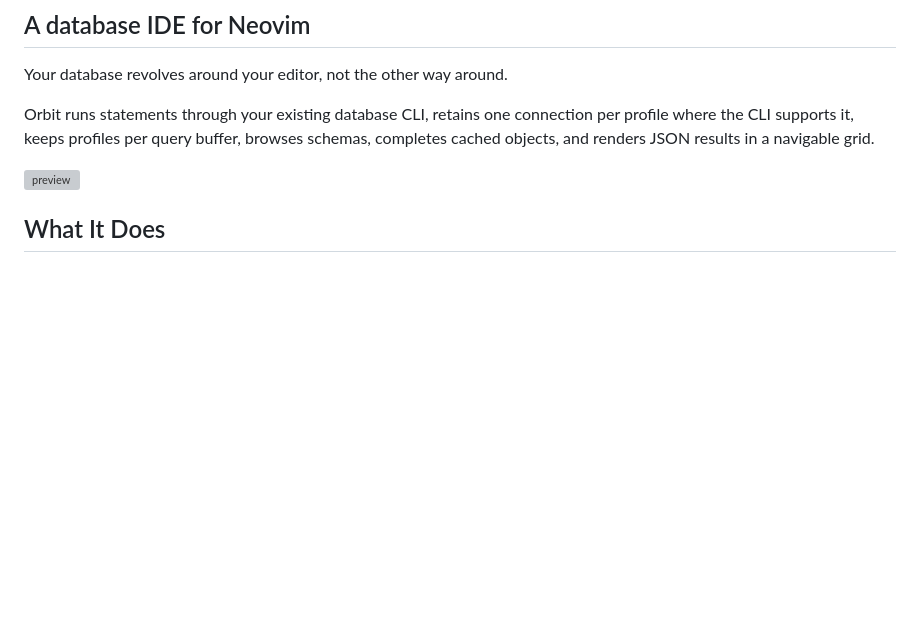
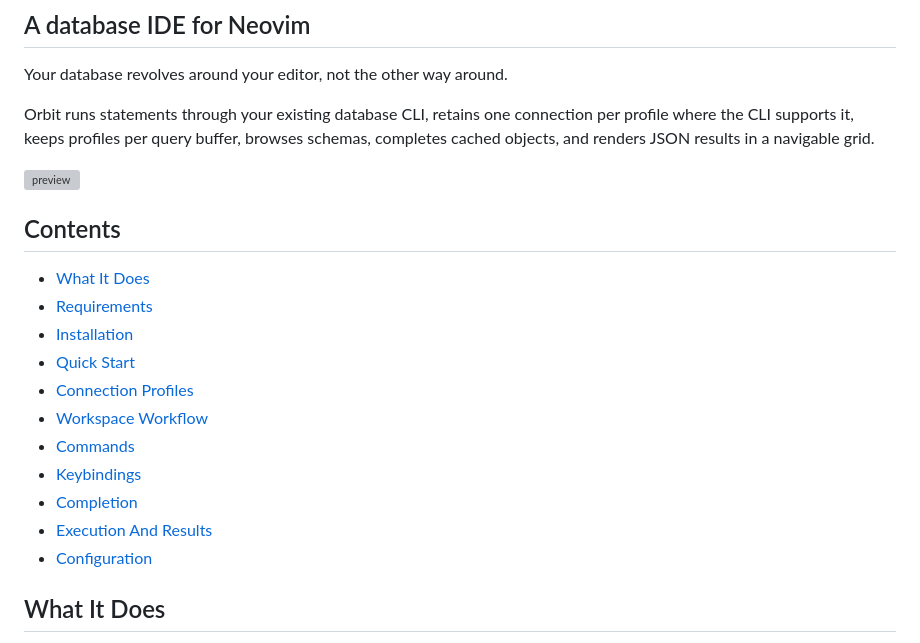
Before and after one commit to mrpbennett/orbit.nvim, a Markdown page: README.md, the part around one of its changes. Rendered like a GitHub page; blank space fills up the shorter version; grey boxes are pictures that could not be loaded.

Commit message:
adding hyprlinks

```diff
--- a/README.md
+++ b/README.md
@@ -7,6 +7,20 @@ Your database revolves around your editor, not the other way around.
 Orbit runs statements through your existing database CLI, retains one connection per profile where the CLI supports it, keeps profiles per query buffer, browses schemas, completes cached objects, and renders JSON results in a navigable grid.
 
 ![preview](./assets/preview.png)
+
+## Contents
+
+- [What It Does](#what-it-does)
+- [Requirements](#requirements)
+- [Installation](#installation)
+- [Quick Start](#quick-start)
+- [Connection Profiles](#connection-profiles)
+- [Workspace Workflow](#workspace-workflow)
+- [Commands](#commands)
+- [Keybindings](#keybindings)
+- [Completion](#completion)
+- [Execution And Results](#execution-and-results)
+- [Configuration](#configuration)
 
 ## What It Does
 
```
Also changed, not shown: other parts of README.md (+2 -0 lines).
